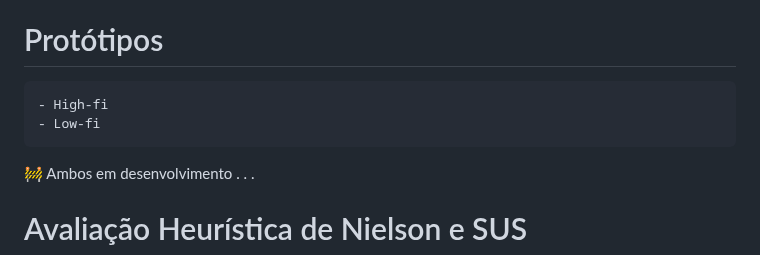
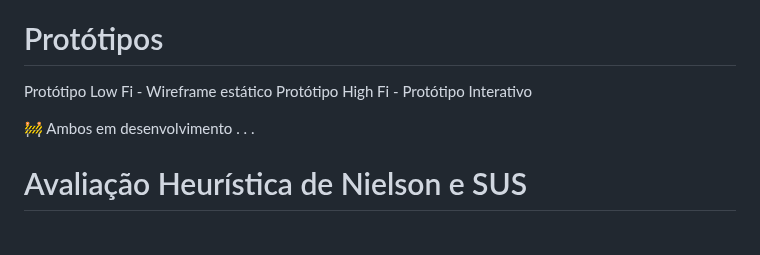
Before and after one commit to Anndrei87/FeriasPet, a Markdown page: README.md, the part around the change. GitHub-like rendering; blank space fills up the shorter version.

```diff
--- a/README.md
+++ b/README.md
@@ -299,8 +299,8 @@ Abaixo será listado os RNFs do projeto:
 </div>
 
 # Protótipos
-	- High-fi
- 	- Low-fi
+   Protótipo Low Fi - Wireframe estático
+   Protótipo High Fi - Protótipo Interativo
 
 🚧  Ambos em desenvolvimento . . .
 
```
